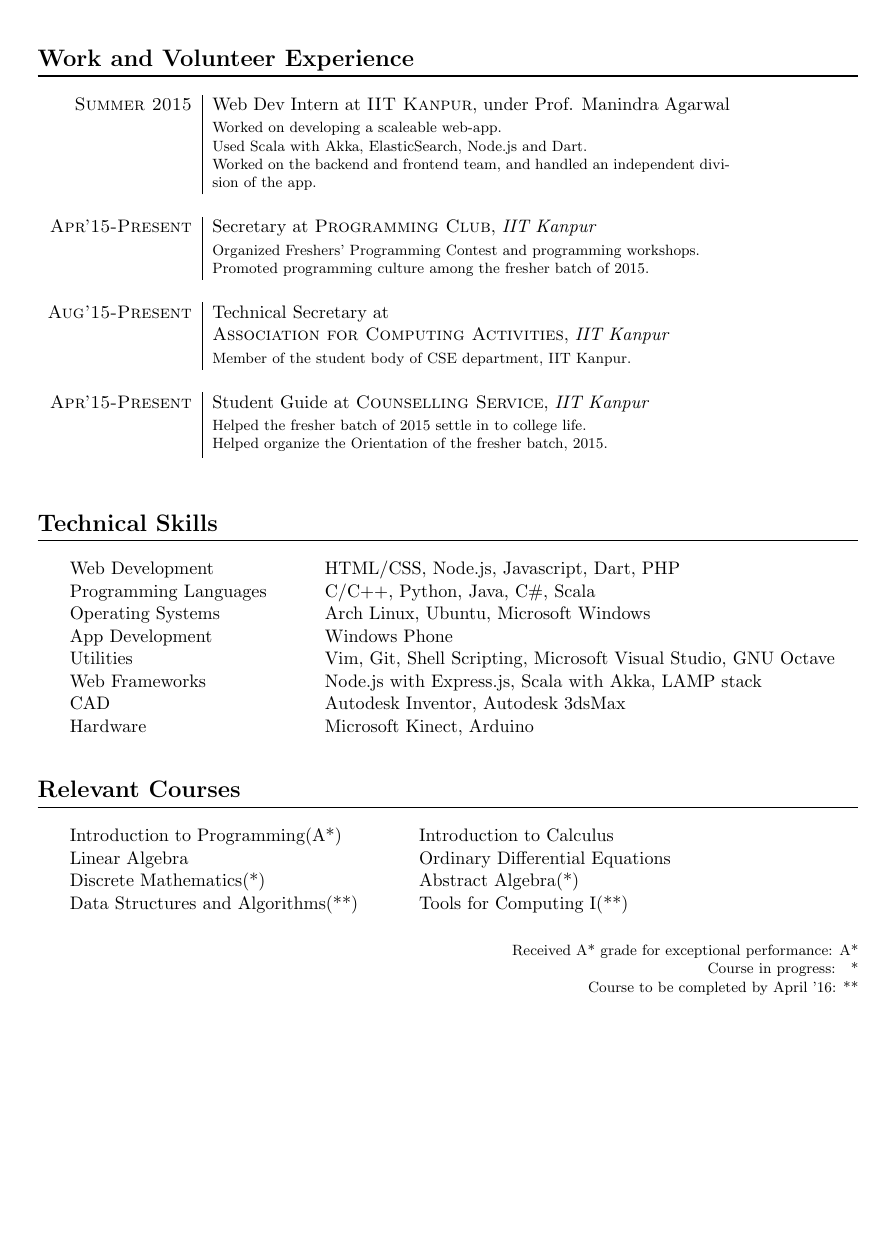
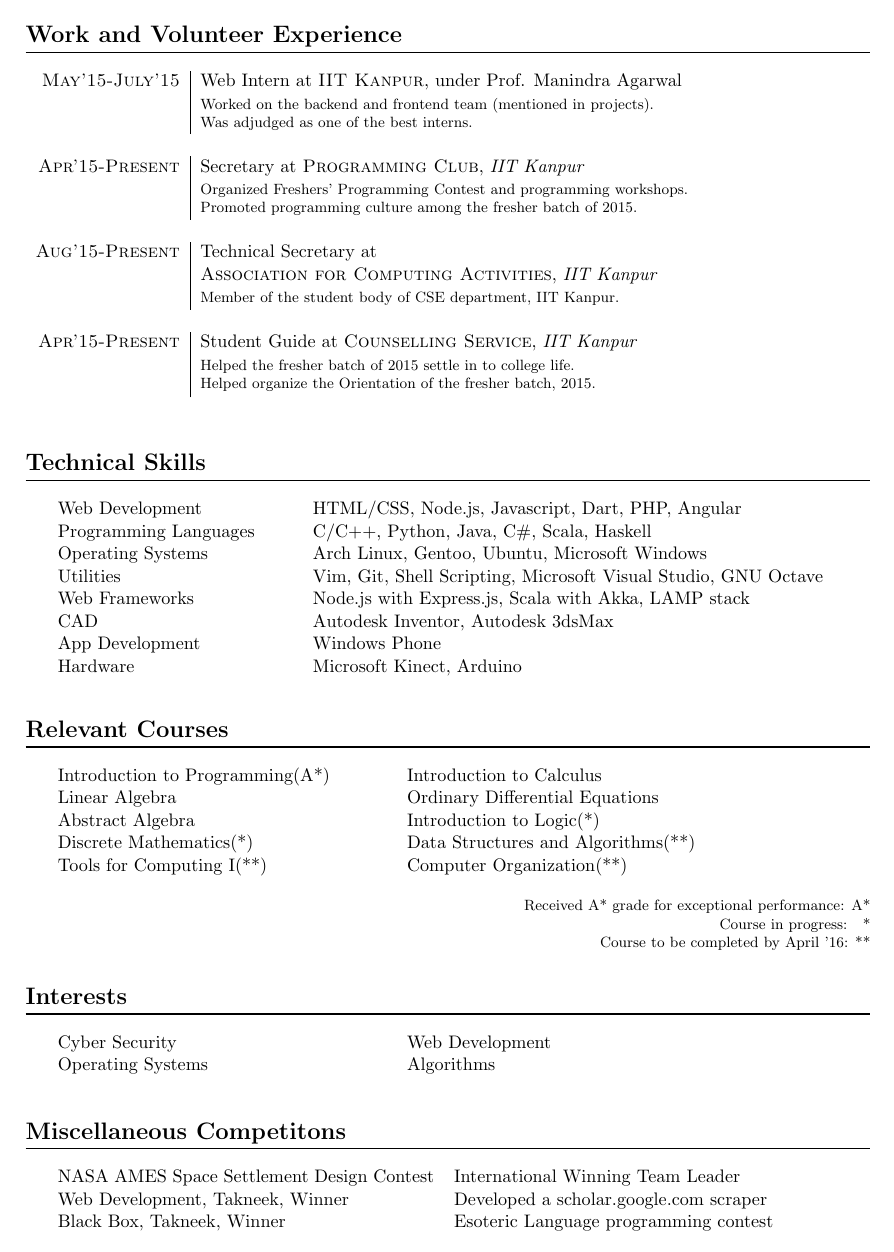
Before and after one commit to sakshamsharma/resume, a LaTeX CV (resume.tex): page 2 of 2. Compiled offline with pdfLaTeX.

Commit message:
Heavy changes and additions.

```diff
--- a/resume.tex
+++ b/resume.tex
@@ -98,9 +103,9 @@
 \end{itemize}
 
 \section*{Work and Volunteer Experience}
-\begin{tabular}{r|p{11cm}}
-\textsc{Summer 2015} & Web Dev Intern at \textsc{IIT Kanpur}, under Prof. Manindra Agarwal\\
-&\footnotesize{Worked on developing a scaleable web-app. \newline Used Scala with Akka, ElasticSearch, Node.js and Dart. \newline Worked on the backend and frontend team, and handled an independent division of the app.}\\\multicolumn{2}{c}{} \\
+\begin{tabular}{r|p{14cm}}
+\textsc{May'15-July'15} & Web Intern at \textsc{IIT Kanpur}, under Prof. Manindra Agarwal\\
+                        &\footnotesize{Worked on the backend and frontend team (mentioned in projects).\newline Was adjudged as one of the best interns.}\\\multicolumn{2}{c}{} \\
 
 \textsc{Apr'15-Present} & Secretary at \textsc{Programming Club}, \emph{IIT Kanpur}\\
 &\footnotesize{Organized Freshers' Programming Contest and programming workshops. \newline Promoted programming culture among the fresher batch of 2015.}\\\multicolumn{2}{c}{} \\
@@ -118,31 +123,45 @@
 
 \section*{Technical Skills}
 \begin{tabular}{L{0.05cm} L{5cm} l}
-&Web Development 	        &HTML/CSS, Node.js, Javascript, Dart, PHP \\
-&Programming Languages      &C/C++, Python, Java, C\#, Scala\\
-&Operating Systems	        &Arch Linux, Ubuntu, Microsoft Windows\\
-&App Development		    &Windows Phone\\
+&Web Development 	        &HTML/CSS, Node.js, Javascript, Dart, PHP, Angular \\
+&Programming Languages      &C/C++, Python, Java, C\#, Scala, Haskell\\
+&Operating Systems	        &Arch Linux, Gentoo, Ubuntu, Microsoft Windows\\
 &Utilities                  &Vim, Git, Shell Scripting, Microsoft Visual Studio, GNU Octave\\
 &Web Frameworks             &Node.js with Express.js, Scala with Akka, LAMP stack\\
 &CAD	                	&Autodesk Inventor, Autodesk 3dsMax\\
+&App Development		    &Windows Phone\\
 &Hardware                   &Microsoft Kinect, Arduino\\
 
 \end{tabular}\\
 
 
 \section*{Relevant Courses}
-\begin{tabular}{L{0.05cm} L{7cm} L{5.5cm} L{5.5cm}}
+\begin{tabular}{L{0.05cm} L{7cm} L{6.5cm} L{7.5cm}}
 & Introduction to Programming(A*)    & Introduction to Calculus        \\
 & Linear Algebra                     & Ordinary Differential  Equations\\
-& Discrete Mathematics(*)            & Abstract Algebra(*)\\
-& Data Structures and Algorithms(**) & Tools for Computing I(**)\\
-\end{tabular}\\
+& Abstract Algebra                   & Introduction to Logic(*)\\
+& Discrete Mathematics(*)            & Data Structures and Algorithms(**)\\
+& Tools for Computing I(**)          & Computer Organization(**)\\
+\end{tabular}
 
 \begin{flushright}
   \footnotesize{Received A* grade for exceptional performance: A*}\\
   \footnotesize{Course in progress:$\ \ $ *}\\
-  \footnotesize{Course to be completed by April '16: **}\\
+  \footnotesize{Course to be completed by April '16: **}
 \end{flushright}
+
+\section*{Interests}
+\begin{tabular}{L{0.05cm} L{7cm} L{6.5cm} L{7.5cm}}
+& Cyber Security    & Web Development\\
+& Operating Systems & Algorithms\\
+\end{tabular}\\
+
+\section*{Miscellaneous Competitons}
+\begin{tabular}{L{0.05cm} L{8cm} L{8.5cm} L{8.5cm}}
+&NASA AMES Space Settlement Design Contest & International Winning Team Leader\\
+&Web Development, Takneek, Winner	  &Developed a scholar.google.com scraper\\
+&Black Box, Takneek, Winner         &Esoteric Language programming contest\\
+\end{tabular}\\
 
 %%	\blindtext		%% used to print the default text at any place
 \
```
Also changed, not shown: resume.pdf, resume.tex (67 more changed lines).
